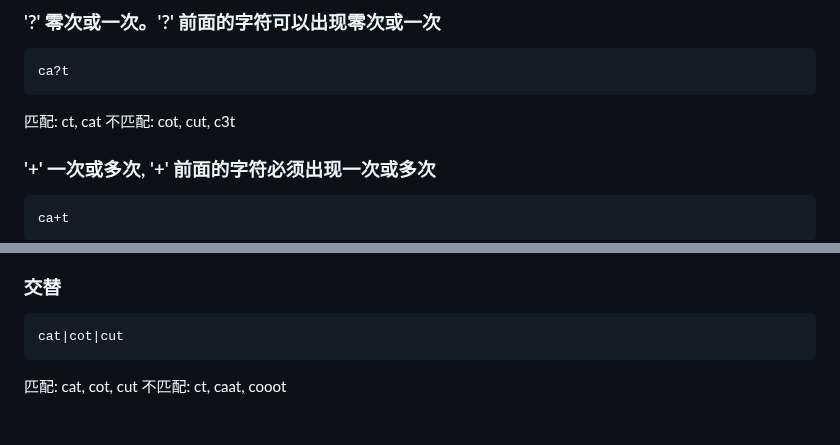
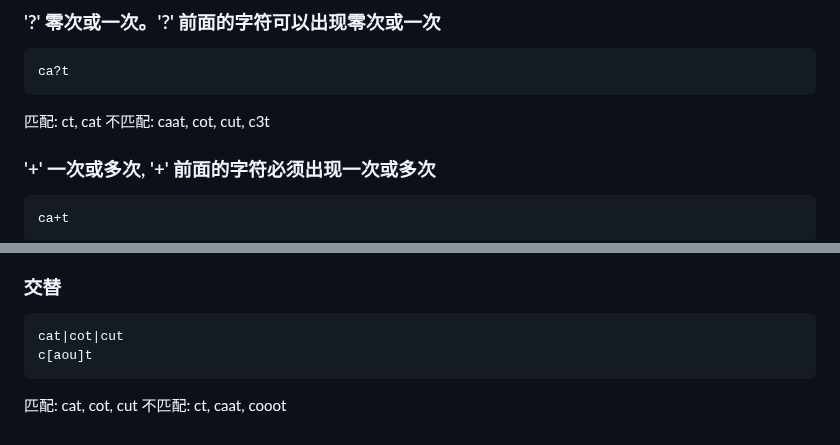
Before and after one commit to alant/11ty, a Markdown page: notes/正则表达式.md, 2 parts joined by grey strips. Drawn GitHub-style.

Commit message:
add a few more examples

````diff
--- a/notes/正则表达式.md
+++ b/notes/正则表达式.md
@@ -49,7 +49,7 @@ c.*t
 ca?t
 ```
 匹配: ct, cat
-不匹配: cot, cut, c3t
+不匹配: caat, cot, cut, c3t
 
 ### '+' 一次或多次, '+' 前面的字符必须出现一次或多次
 ```regex
@@ -110,6 +110,7 @@ cat$
 ### 交替
 ```regex
 cat|cot|cut
+c[aou]t
 ```
 匹配: cat, cot, cut
 不匹配: ct, caat, cooot
````
